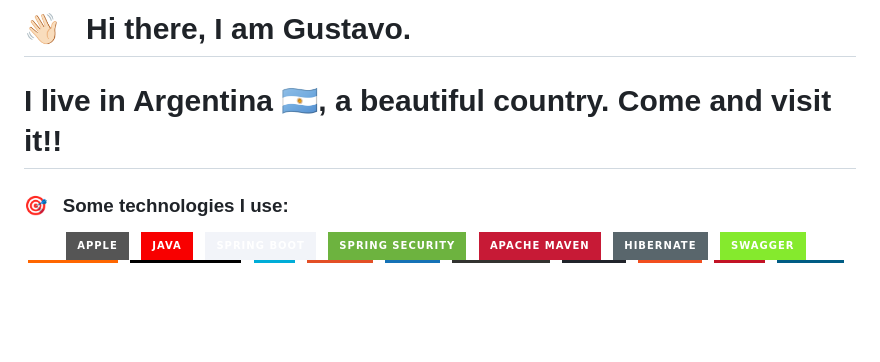
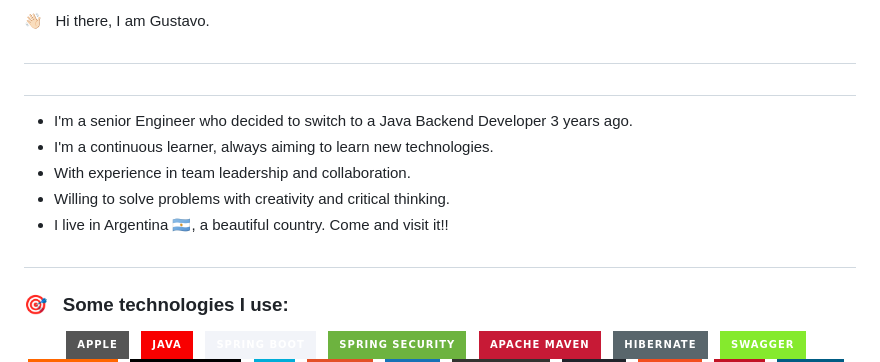
Before and after one commit to gjlobos/gjlobos, a Markdown page: README.md, the part around the change. Rendered like a GitHub page; badges without logos; blank space fills up the shorter version.

```diff
--- a/README.md
+++ b/README.md
@@ -1,5 +1,14 @@
-# 👋🏻 &nbsp;&nbsp;Hi there, I am Gustavo.
-# I live in Argentina 🇦🇷, a beautiful country. Come and visit it!!
+#
+👋🏻 &nbsp;&nbsp;Hi there, I am Gustavo.
+#
+
+##
+- I'm a senior Engineer who decided to switch to a Java Backend Developer 3 years ago.
+- I'm a continuous learner, always aiming to learn new technologies.
+- With experience in team leadership and collaboration.
+- Willing to solve problems with creativity and critical thinking.
+- I live in Argentina 🇦🇷, a beautiful country. Come and visit it!!
+##
 
 ### 🎯 &nbsp;&nbsp;Some technologies I use:
 <p align="center">
```
